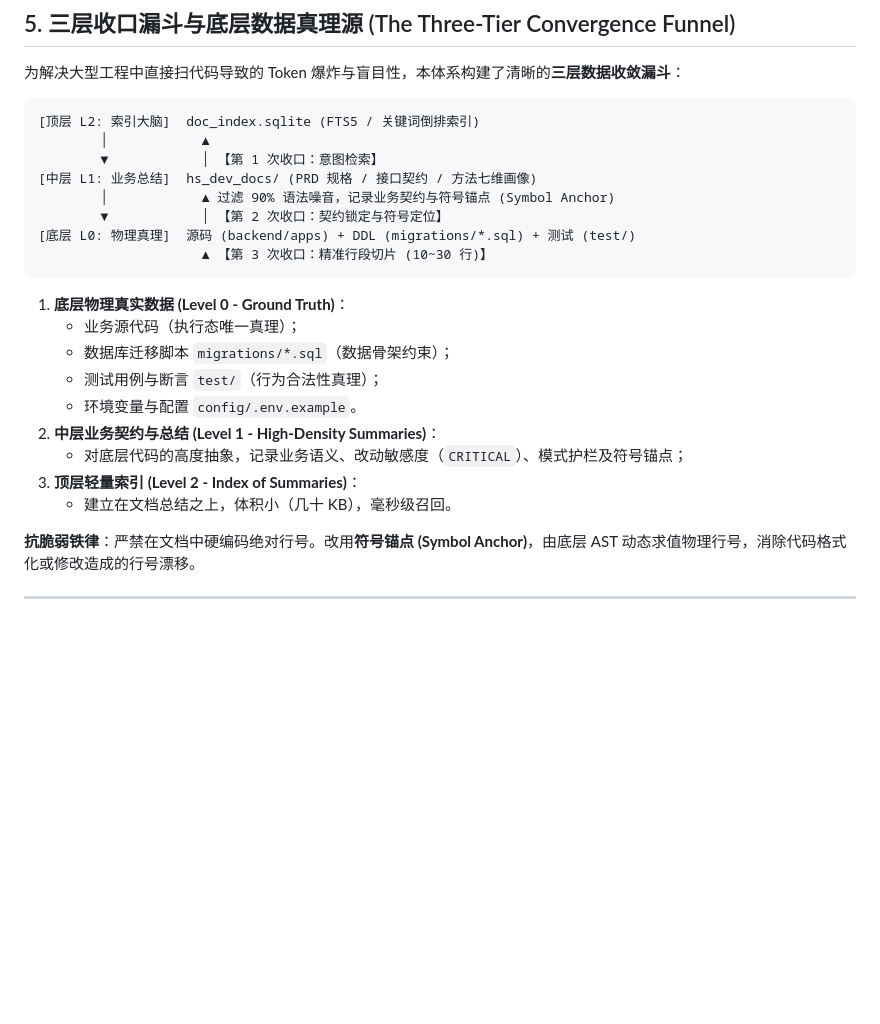
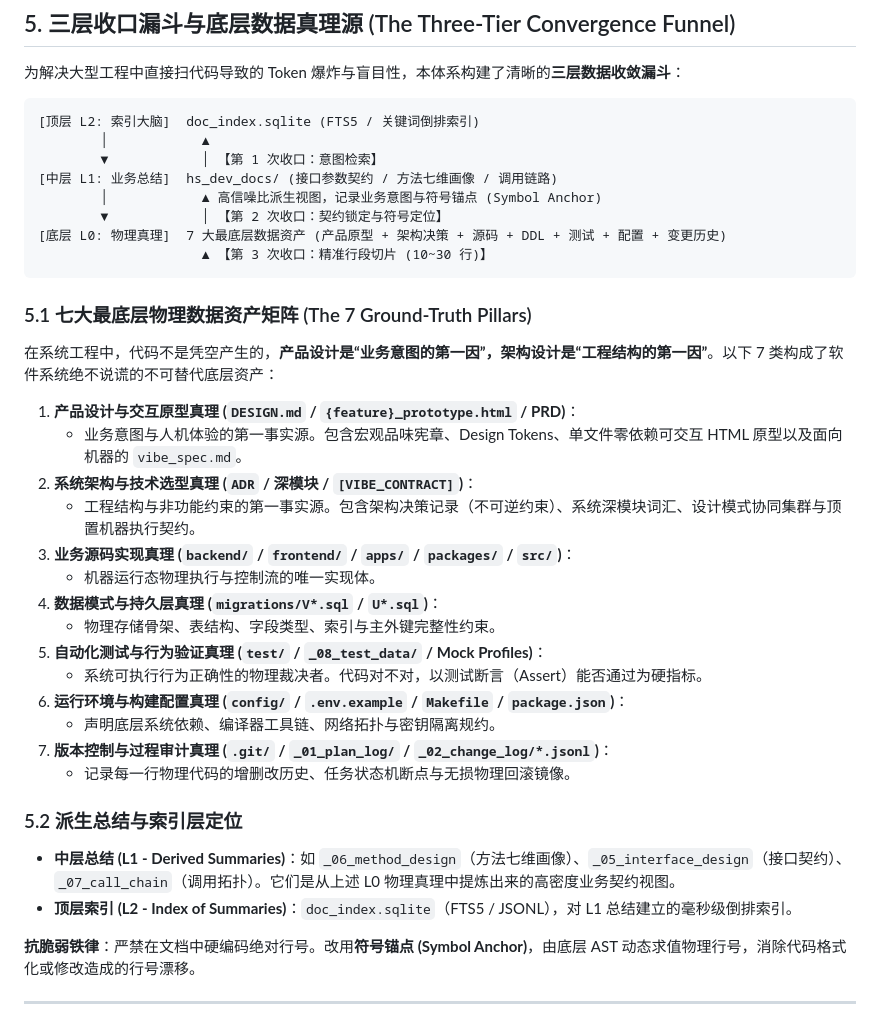
Before and after one commit to zhaoxuan-inside/hs-dev-skill, a Markdown page: references/four_level_routing.md, the part around the change. GitHub-like rendering; blank space fills up the shorter version.

Commit message:
docs(truth): formalize 7 Ground-Truth Pillars including product and architecture design

````diff
--- a/references/four_level_routing.md
+++ b/references/four_level_routing.md
@@ -94,22 +94,36 @@ python scripts/doc_index_db.py --root . slice --path hs_dev_docs/_05_interface_d
 [顶层 L2: 索引大脑]  doc_index.sqlite (FTS5 / 关键词倒排索引)
         │            ▲
         ▼            │ 【第 1 次收口：意图检索】
-[中层 L1: 业务总结]  hs_dev_docs/ (PRD 规格 / 接口契约 / 方法七维画像)
-        │            ▲ 过滤 90% 语法噪音，记录业务契约与符号锚点 (Symbol Anchor)
+[中层 L1: 业务总结]  hs_dev_docs/ (接口参数契约 / 方法七维画像 / 调用链路)
+        │            ▲ 高信噪比派生视图，记录业务意图与符号锚点 (Symbol Anchor)
         ▼            │ 【第 2 次收口：契约锁定与符号定位】
-[底层 L0: 物理真理]  源码 (backend/apps) + DDL (migrations/*.sql) + 测试 (test/)
+[底层 L0: 物理真理]  7 大最底层数据资产 (产品原型 + 架构决策 + 源码 + DDL + 测试 + 配置 + 变更历史)
                      ▲ 【第 3 次收口：精准行段切片 (10~30 行)】
 ```
 
-1. **底层物理真实数据 (Level 0 - Ground Truth)**：
-   - 业务源代码（执行态唯一真理）；
-   - 数据库迁移脚本 `migrations/*.sql`（数据骨架约束）；
-   - 测试用例与断言 `test/`（行为合法性真理）；
-   - 环境变量与配置 `config/.env.example`。
-2. **中层业务契约与总结 (Level 1 - High-Density Summaries)**：
-   - 对底层代码的高度抽象，记录业务语义、改动敏感度（`CRITICAL`）、模式护栏及符号锚点；
-3. **顶层轻量索引 (Level 2 - Index of Summaries)**：
-   - 建立在文档总结之上，体积小（几十 KB），毫秒级召回。
+### 5.1 七大最底层物理数据资产矩阵 (The 7 Ground-Truth Pillars)
+
+在系统工程中，代码不是凭空产生的，**产品设计是“业务意图的第一因”，架构设计是“工程结构的第一因”**。以下 7 类构成了软件系统绝不说谎的不可替代底层资产：
+
+1. **产品设计与交互原型真理 (`DESIGN.md` / `{feature}_prototype.html` / PRD)**：
+   - 业务意图与人机体验的第一事实源。包含宏观品味宪章、Design Tokens、单文件零依赖可交互 HTML 原型以及面向机器的 `vibe_spec.md`。
+2. **系统架构与技术选型真理 (`ADR` / 深模块 / `[VIBE_CONTRACT]`)**：
+   - 工程结构与非功能约束的第一事实源。包含架构决策记录（不可逆约束）、系统深模块词汇、设计模式协同集群与顶置机器执行契约。
+3. **业务源码实现真理 (`backend/` / `frontend/` / `apps/` / `packages/` / `src/`)**：
+   - 机器运行态物理执行与控制流的唯一实现体。
+4. **数据模式与持久层真理 (`migrations/V*.sql` / `U*.sql`)**：
+   - 物理存储骨架、表结构、字段类型、索引与主外键完整性约束。
+5. **自动化测试与行为验证真理 (`test/` / `_08_test_data/` / Mock Profiles)**：
+   - 系统可执行行为正确性的物理裁决者。代码对不对，以测试断言（Assert）能否通过为硬指标。
+6. **运行环境与构建配置真理 (`config/` / `.env.example` / `Makefile` / `package.json`)**：
+   - 声明底层系统依赖、编译器工具链、网络拓扑与密钥隔离规约。
+7. **版本控制与过程审计真理 (`.git/` / `_01_plan_log/` / `_02_change_log/*.jsonl`)**：
+   - 记录每一行物理代码的增删改历史、任务状态机断点与无损物理回滚镜像。
+
+### 5.2 派生总结与索引层定位
+
+- **中层总结 (L1 - Derived Summaries)**：如 `_06_method_design`（方法七维画像）、`_05_interface_design`（接口契约）、`_07_call_chain`（调用拓扑）。它们是从上述 L0 物理真理中提炼出来的高密度业务契约视图。
+- **顶层索引 (L2 - Index of Summaries)**：`doc_index.sqlite`（FTS5 / JSONL），对 L1 总结建立的毫秒级倒排索引。
 
 **抗脆弱铁律**：严禁在文档中硬编码绝对行号。改用**符号锚点 (Symbol Anchor)**，由底层 AST 动态求值物理行号，消除代码格式化或修改造成的行号漂移。
 
````
